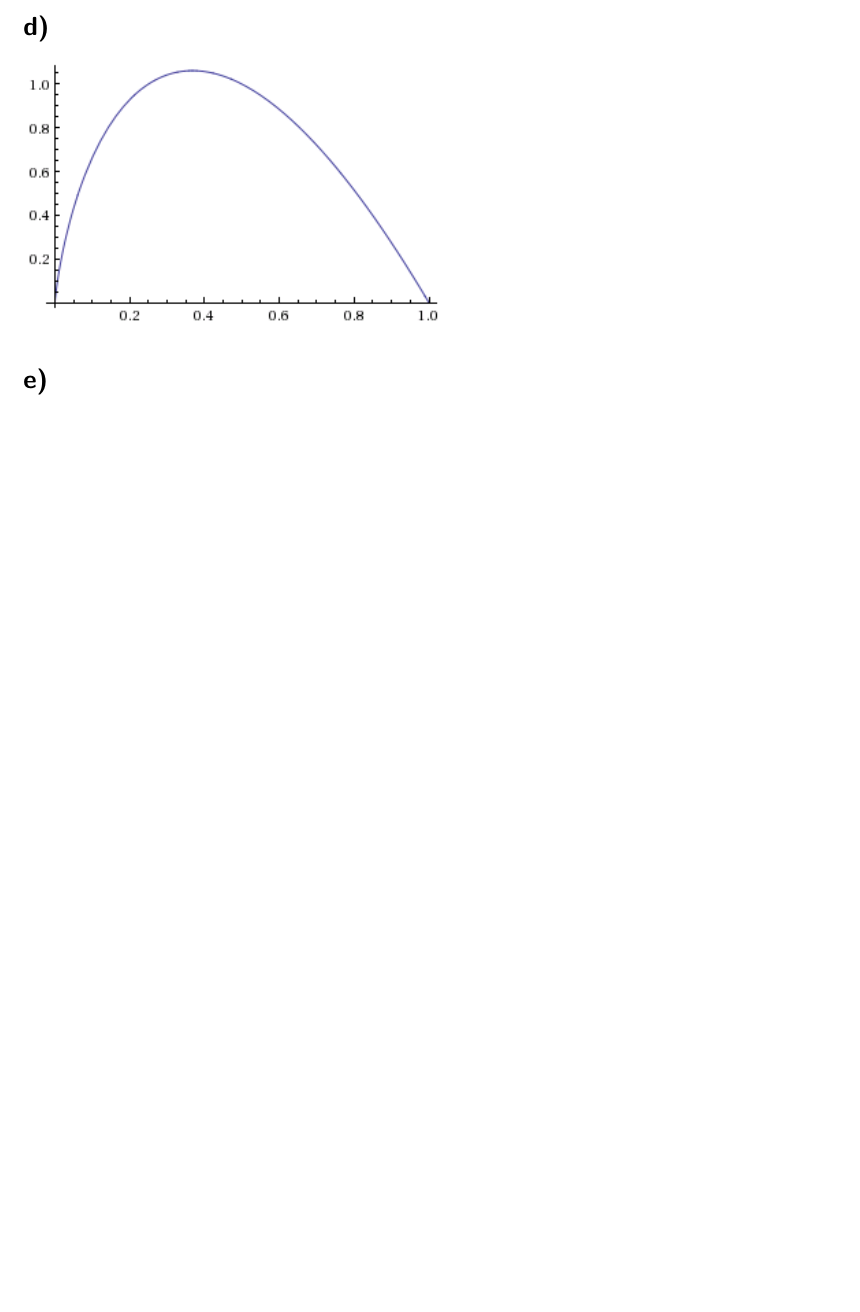
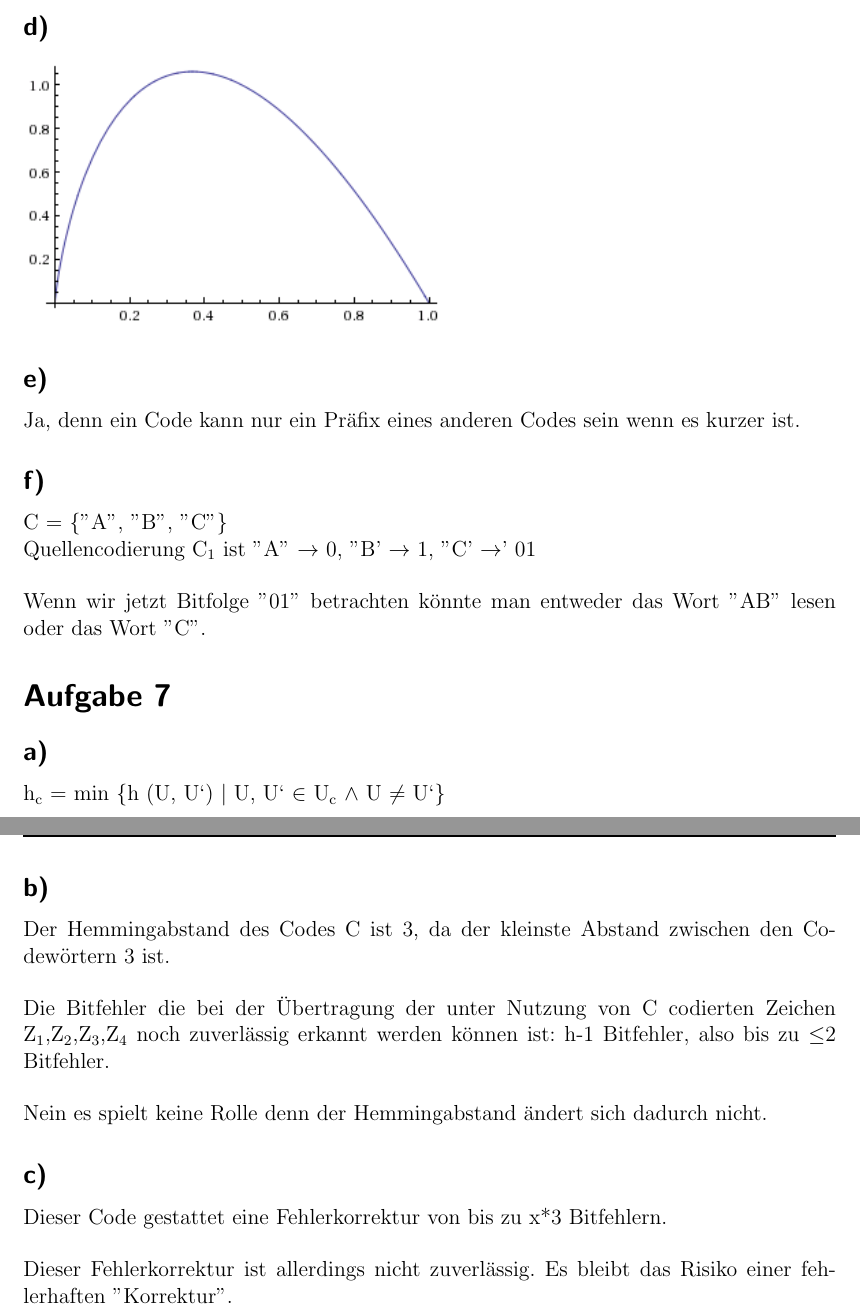
Before and after one commit to xamoeY/uni, a LaTeX document (dkr/blatt2.tex): part of page 2 of 2 before the commit and two parts of pages 2 and 3 of 3 after it, the two joined at a grey line, cut so that both start at the same text, the shorter picture padded with empty space. Compiled offline with pdfLaTeX; an older LaTeX class or package is replaced by its successor.

Commit message:
Aufgabe 7 hinzugefügt

```diff
--- a/dkr/blatt2.tex
+++ b/dkr/blatt2.tex
@@ -80,5 +80,24 @@ R\textsubscript{Code} = 0,11
 \includegraphics{./images/Aufgabe6d}
 
 \subsection{e)}
+Ja, denn ein Code kann nur ein Präfix eines anderen Codes sein wenn es kurzer ist.
+
+\subsection{f)}
+C = \{''A'', ''B'', ''C''\}\\
+Quellencodierung C\textsubscript{1} ist ''A'' $\rightarrow$ 0, ''B' $\rightarrow$ 1, ''C' $\rightarrow$' 01\\\\
+Wenn wir jetzt Bitfolge ''01'' betrachten könnte man entweder das Wort ''AB'' lesen oder das Wort ''C''.
+
+\section{Aufgabe 7}
+\subsection{a)}
+h\textsubscript{c} = min \{h (U, U‘) $\vert$ U, U‘ $\in$ U\textsubscript{c} $\wedge$ U $\not=$ U‘\}
+
+\subsection{b)}
+Der Hemmingabstand des Codes C ist 3, da der kleinste Abstand zwischen den Codewörtern 3 ist. \\\\
+Die Bitfehler die bei der Übertragung der unter Nutzung von C codierten Zeichen Z\textsubscript{1},Z\textsubscript{2},Z\textsubscript{3},Z\textsubscript{4} noch zuverlässig erkannt werden können ist: h-1 Bitfehler, also bis zu $\leq$2 Bitfehler.\\\\
+Nein es spielt keine Rolle denn der Hemmingabstand ändert sich dadurch nicht.
+
+\subsection{c)}
+Dieser Code gestattet eine Fehlerkorrektur von bis zu x*3 Bitfehlern.\\\\
+Dieser Fehlerkorrektur ist allerdings nicht zuverlässig. Es bleibt das Risiko einer fehlerhaften ''Korrektur''.
 
 \end{document}
```
